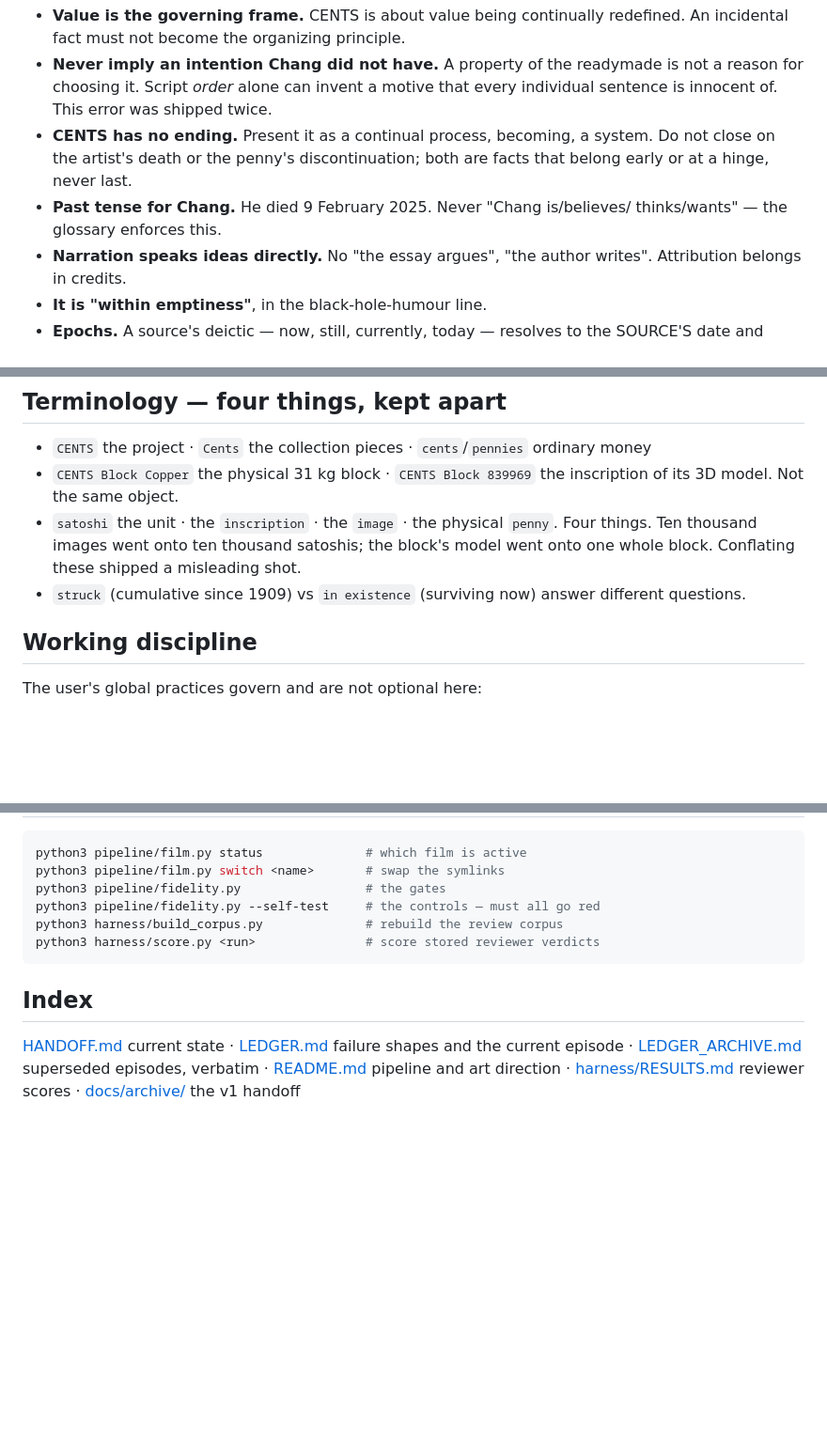
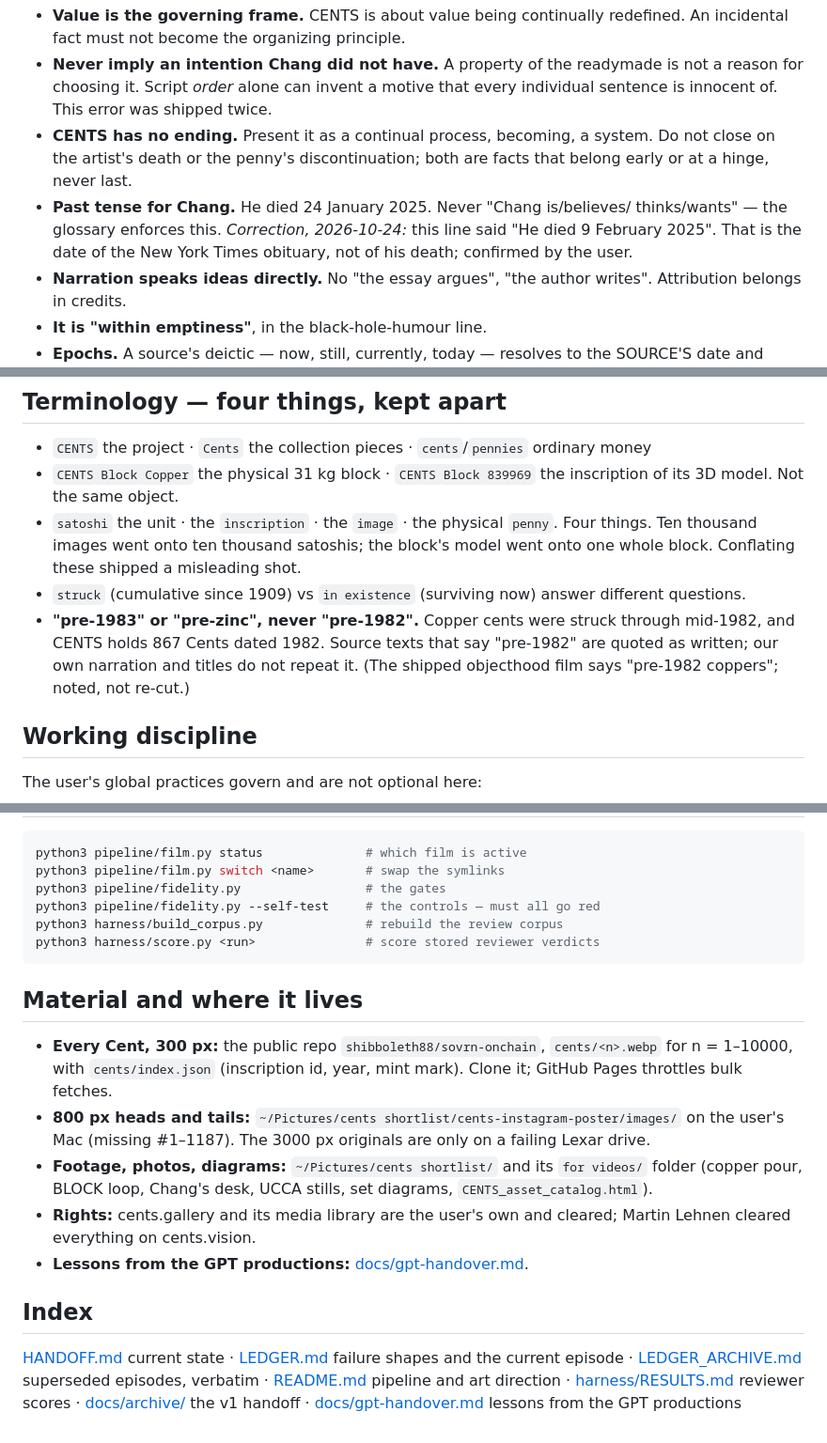
Before and after one commit to shibboleth88/cents-video, a Markdown page: CLAUDE.md, 3 parts joined by grey strips. Shown at 94% size. Rendered like a GitHub page; blank space fills up the shorter version.

````diff
--- a/CLAUDE.md
+++ b/CLAUDE.md
@@ -22,8 +22,11 @@ twice. Breaking them is the most likely way to waste a session.
 - **CENTS has no ending.** Present it as a continual process, becoming, a
   system. Do not close on the artist's death or the penny's discontinuation;
   both are facts that belong early or at a hinge, never last.
-- **Past tense for Chang.** He died 9 February 2025. Never "Chang is/believes/
+- **Past tense for Chang.** He died 24 January 2025. Never "Chang is/believes/
   thinks/wants" — the glossary enforces this.
+  *Correction, 2026-10-24:* this line said "He died 9 February 2025". That is
+  the date of the New York Times obituary, not of his death; confirmed by the
+  user.
 - **Narration speaks ideas directly.** No "the essay argues", "the author
   writes". Attribution belongs in credits.
 - **It is "within emptiness"**, in the black-hole-humour line.
@@ -42,6 +45,10 @@ twice. Breaking them is the most likely way to waste a session.
   model went onto one whole block. Conflating these shipped a misleading shot.
 - `struck` (cumulative since 1909) vs `in existence` (surviving now) answer
   different questions.
+- **"pre-1983" or "pre-zinc", never "pre-1982".** Copper cents were struck
+  through mid-1982, and CENTS holds 867 Cents dated 1982. Source texts that say
+  "pre-1982" are quoted as written; our own narration and titles do not repeat
+  it. (The shipped objecthood film says "pre-1982 coppers"; noted, not re-cut.)
 
 ## Working discipline
 
@@ -77,10 +84,26 @@ python3 harness/build_corpus.py              # rebuild the review corpus
 python3 harness/score.py <run>               # score stored reviewer verdicts
 ```
 
+## Material and where it lives
+
+- **Every Cent, 300 px:** the public repo `shibboleth88/sovrn-onchain`,
+  `cents/<n>.webp` for n = 1–10000, with `cents/index.json` (inscription id,
+  year, mint mark). Clone it; GitHub Pages throttles bulk fetches.
+- **800 px heads and tails:** `~/Pictures/cents shortlist/cents-instagram-poster/images/`
+  on the user's Mac (missing #1–1187). The 3000 px originals are only on a
+  failing Lexar drive.
+- **Footage, photos, diagrams:** `~/Pictures/cents shortlist/` and its
+  `for videos/` folder (copper pour, BLOCK loop, Chang's desk, UCCA stills,
+  set diagrams, `CENTS_asset_catalog.html`).
+- **Rights:** cents.gallery and its media library are the user's own and
+  cleared; Martin Lehnen cleared everything on cents.vision.
+- **Lessons from the GPT productions:** [docs/gpt-handover.md](docs/gpt-handover.md).
+
 ## Index
 
 [HANDOFF.md](HANDOFF.md) current state · [LEDGER.md](LEDGER.md) failure shapes
 and the current episode · [LEDGER_ARCHIVE.md](LEDGER_ARCHIVE.md) superseded
 episodes, verbatim · [README.md](README.md) pipeline and art direction ·
 [harness/RESULTS.md](harness/RESULTS.md) reviewer scores ·
-[docs/archive/](docs/archive/) the v1 handoff
+[docs/archive/](docs/archive/) the v1 handoff ·
+[docs/gpt-handover.md](docs/gpt-handover.md) lessons from the GPT productions
````
Also changed, not shown: docs/gpt-handover.md (added, +67 -0 lines).
